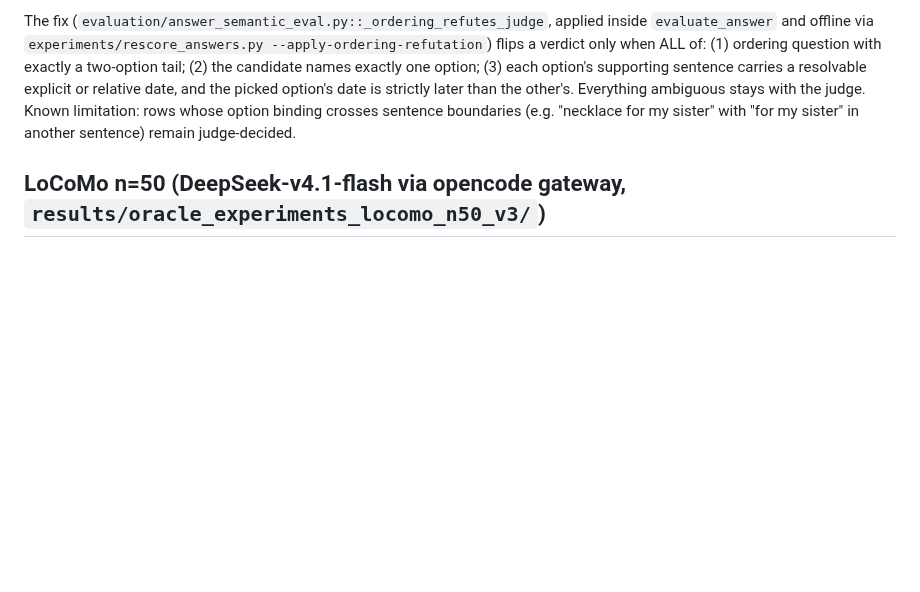
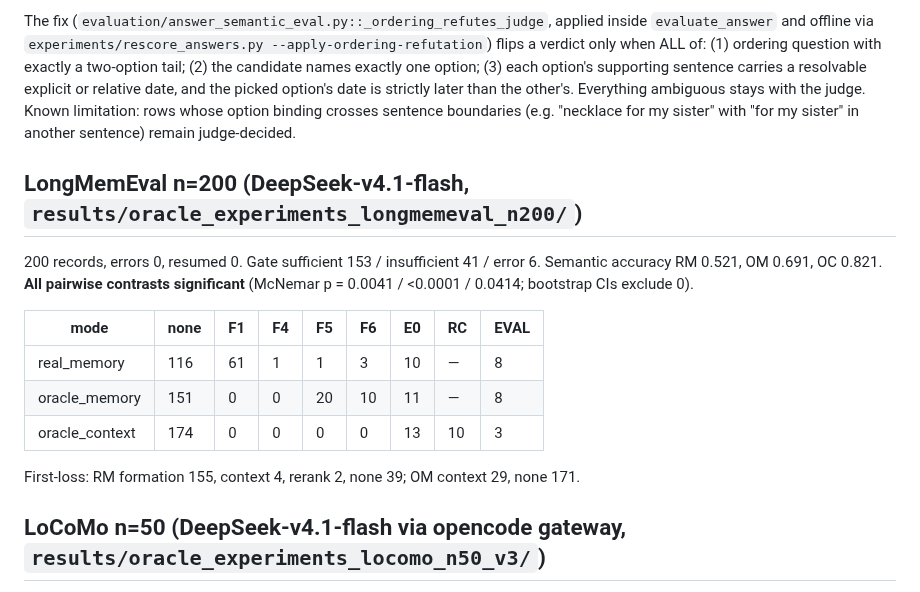
Before and after one commit to njuer-bin/memory-failure-attribution, a Markdown page: docs/STATUS.md, the part around the change. Drawn GitHub-style; blank space fills up the shorter version.

Commit message:
docs: STATUS n=200 canonical numbers

```diff
--- a/docs/STATUS.md
+++ b/docs/STATUS.md
@@ -81,6 +81,20 @@ with the judge. Known limitation: rows whose option binding crosses sentence
 boundaries (e.g. "necklace for my sister" with "for my sister" in another
 sentence) remain judge-decided.
 
+## LongMemEval n=200 (DeepSeek-v4.1-flash, `results/oracle_experiments_longmemeval_n200/`)
+
+200 records, errors 0, resumed 0. Gate sufficient 153 / insufficient 41 / error 6.
+Semantic accuracy RM 0.521, OM 0.691, OC 0.821. **All pairwise contrasts
+significant** (McNemar p = 0.0041 / <0.0001 / 0.0414; bootstrap CIs exclude 0).
+
+| mode | none | F1 | F4 | F5 | F6 | E0 | RC | EVAL |
+|---|---|---|---|---|---|---|---|---|
+| real_memory | 116 | 61 | 1 | 1 | 3 | 10 | — | 8 |
+| oracle_memory | 151 | 0 | 0 | 20 | 10 | 11 | — | 8 |
+| oracle_context | 174 | 0 | 0 | 0 | 0 | 13 | 10 | 3 |
+
+First-loss: RM formation 155, context 4, rerank 2, none 39; OM context 29, none 171.
+
 ## LoCoMo n=50 (DeepSeek-v4.1-flash via opencode gateway, `results/oracle_experiments_locomo_n50_v3/`)
 
 Gate: sufficient 32 / insufficient 17 / error 1. Semantic accuracy RM 28/49 (0.571),
```
